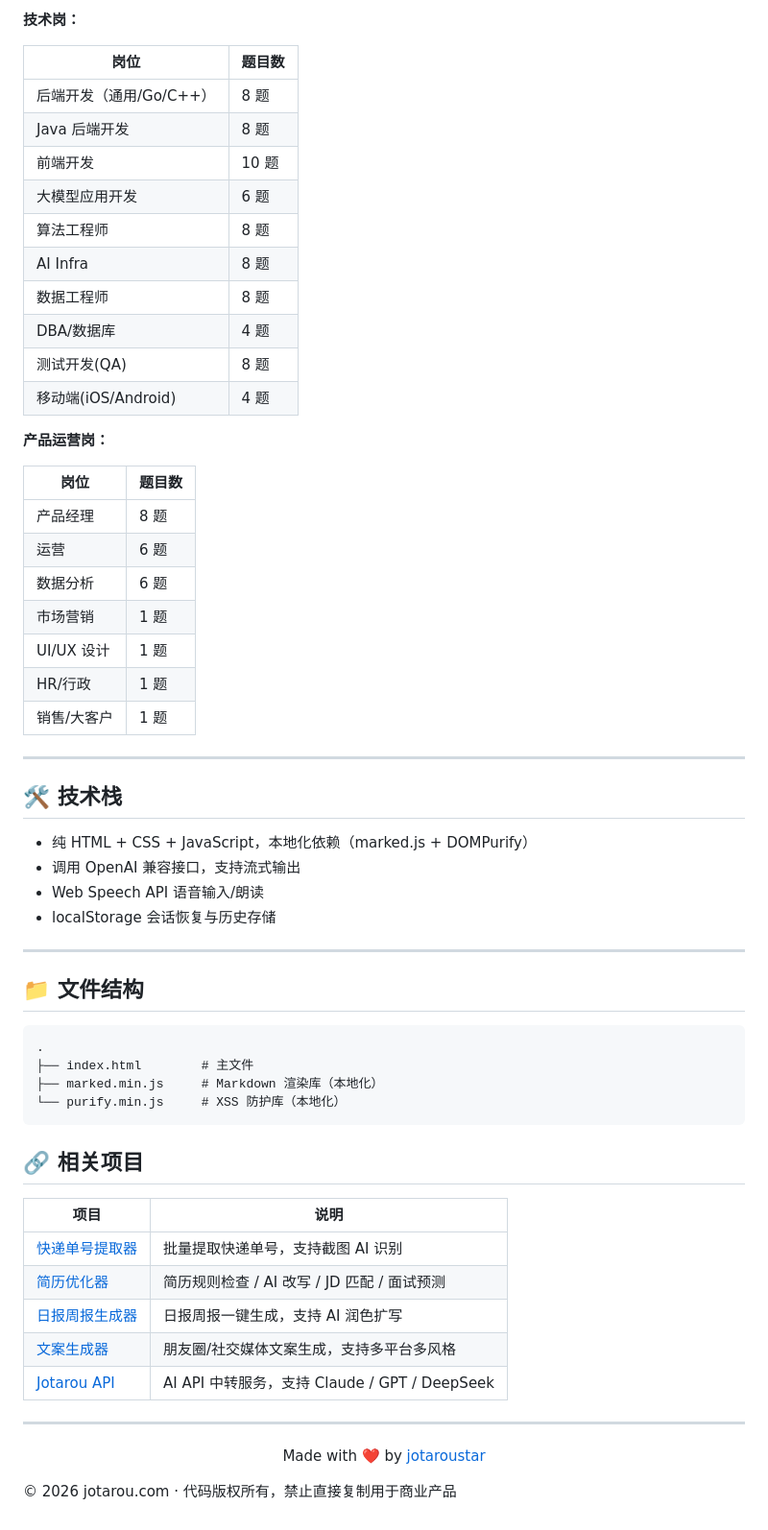
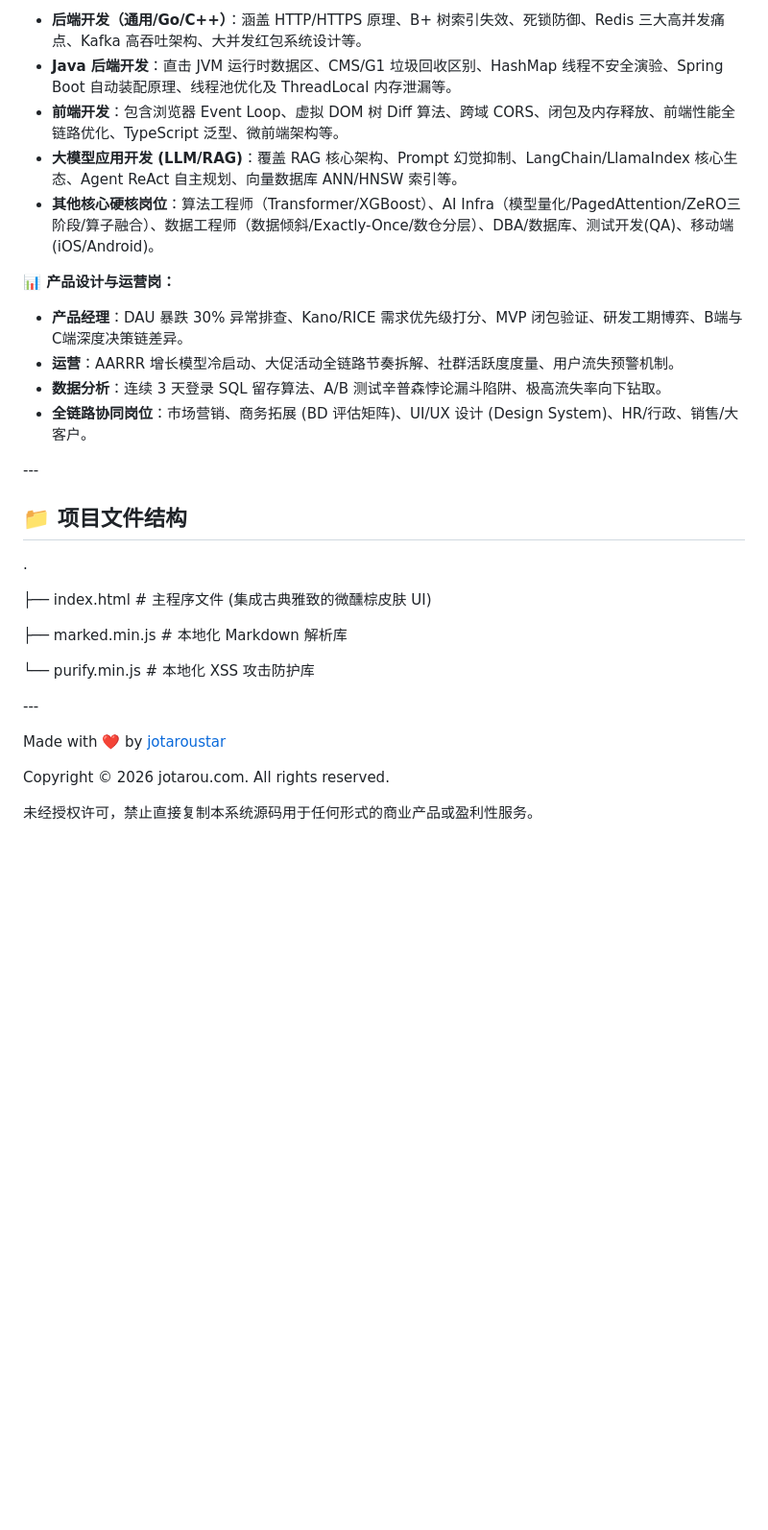
Before and after one commit to jotaroustar/interview-simulator, a Markdown page: README.md, the part around one of its changes. Shown at 96% size. Rendered like a GitHub page; blank space fills up the shorter version.

````diff
--- a/README.md
+++ b/README.md
@@ -63,66 +73,45 @@
 
-**技术岗：**
+* **后端开发（通用/Go/C++）**：涵盖 HTTP/HTTPS 原理、B+ 树索引失效、死锁防御、Redis 三大高并发痛点、Kafka 高吞吐架构、大并发红包系统设计等。
+* **Java 后端开发**：直击 JVM 运行时数据区、CMS/G1 垃圾回收区别、HashMap 线程不安全演验、Spring Boot 自动装配原理、线程池优化及 ThreadLocal 内存泄漏等。
+* **前端开发**：包含浏览器 Event Loop、虚拟 DOM 树 Diff 算法、跨域 CORS、闭包及内存释放、前端性能全链路优化、TypeScript 泛型、微前端架构等。
+* **大模型应用开发 (LLM/RAG)**：覆盖 RAG 核心架构、Prompt 幻觉抑制、LangChain/LlamaIndex 核心生态、Agent ReAct 自主规划、向量数据库 ANN/HNSW 索引等。
+* **其他核心硬核岗位**：算法工程师（Transformer/XGBoost）、AI Infra（模型量化/PagedAttention/ZeRO三阶段/算子融合）、数据工程师（数据倾斜/Exactly-Once/数仓分层）、DBA/数据库、测试开发(QA)、移动端(iOS/Android)。
 
-| 岗位 | 题目数 |
-|------|--------|
-| 后端开发（通用/Go/C++） | 8 题 |
-| Java 后端开发 | 8 题 |
-| 前端开发 | 10 题 |
-| 大模型应用开发 | 6 题 |
-| 算法工程师 | 8 题 |
-| AI Infra | 8 题 |
-| 数据工程师 | 8 题 |
-| DBA/数据库 | 4 题 |
-| 测试开发(QA) | 8 题 |
-| 移动端(iOS/Android) | 4 题 |
+**📊 产品设计与运营岗：**
 
-**产品运营岗：**
+* **产品经理**：DAU 暴跌 30% 异常排查、Kano/RICE 需求优先级打分、MVP 闭包验证、研发工期博弈、B端与C端深度决策链差异。
+* **运营**：AARRR 增长模型冷启动、大促活动全链路节奏拆解、社群活跃度度量、用户流失预警机制。
+* **数据分析**：连续 3 天登录 SQL 留存算法、A/B 测试辛普森悖论漏斗陷阱、极高流失率向下钻取。
+* **全链路协同岗位**：市场营销、商务拓展 (BD 评估矩阵)、UI/UX 设计 (Design System)、HR/行政、销售/大客户。
 
-| 岗位 | 题目数 |
-|------|--------|
-| 产品经理 | 8 题 |
-| 运营 | 6 题 |
-| 数据分析 | 6 题 |
-| 市场营销 | 1 题 |
-| UI/UX 设计 | 1 题 |
-| HR/行政 | 1 题 |
-| 销售/大客户 | 1 题 |
+\---
 
----
+## 📁 项目文件结构
 
-## 🛠️ 技术栈
+.
 
-- 纯 HTML + CSS + JavaScript，本地化依赖（marked.js + DOMPurify）
-- 调用 OpenAI 兼容接口，支持流式输出
-- Web Speech API 语音输入/朗读
-- localStorage 会话恢复与历史存储
+├── index.html        # 主程序文件 (集成古典雅致的微醺棕皮肤 UI)
 
----
+├── marked.min.js     # 本地化 Markdown 解析库
 
-## 📁 文件结构
+└── purify.min.js     # 本地化 XSS 攻击防护库
 
-```
-.
-├── index.html        # 主文件
-├── marked.min.js     # Markdown 渲染库（本地化）
-└── purify.min.js     # XSS 防护库（本地化）
-```
+\---
 
 
-## 🔗 相关项目
-
-| 项目 | 说明 |
-|------|------|
-| [快递单号提取器](https://github.com/jotaroustar/express-number-extractor) | 批量提取快递单号，支持截图 AI 识别 |
-| [简历优化器](https://github.com/jotaroustar/resume-optimizer) | 简历规则检查 / AI 改写 / JD 匹配 / 面试预测 |
-| [日报周报生成器](https://github.com/jotaroustar/report-generator) | 日报周报一键生成，支持 AI 润色扩写 |
-| [文案生成器](https://github.com/jotaroustar/copywriter-generator) | 朋友圈/社交媒体文案生成，支持多平台多风格 |
-| [Jotarou API](https://jotarou.com) | AI API 中转服务，支持 Claude / GPT / DeepSeek |
-
----
 
 <p align="center">
-  Made with ❤️ by <a href="https://github.com/jotaroustar">jotaroustar</a>
+
+&#x20; Made with ❤️ by <a href="https://github.com/jotaroustar">jotaroustar</a>
+
 </p>
 
-© 2026 jotarou.com · 代码版权所有，禁止直接复制用于商业产品
+
+
+<p align="center" style="font-size: 11px; color: #7a6550;">
+
+&#x20; Copyright © 2026 jotarou.com. All rights reserved.<br>
+
+&#x20; 未经授权许可，禁止直接复制本系统源码用于任何形式的商业产品或盈利性服务。
+
+</p>
````
Also changed, not shown: other parts of README.md (+49 -39 lines).
